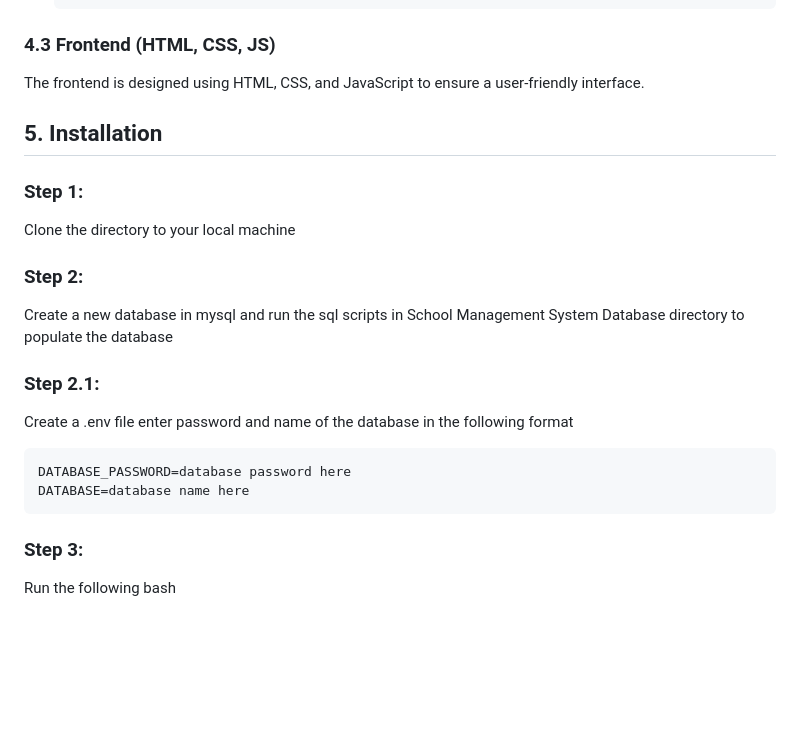
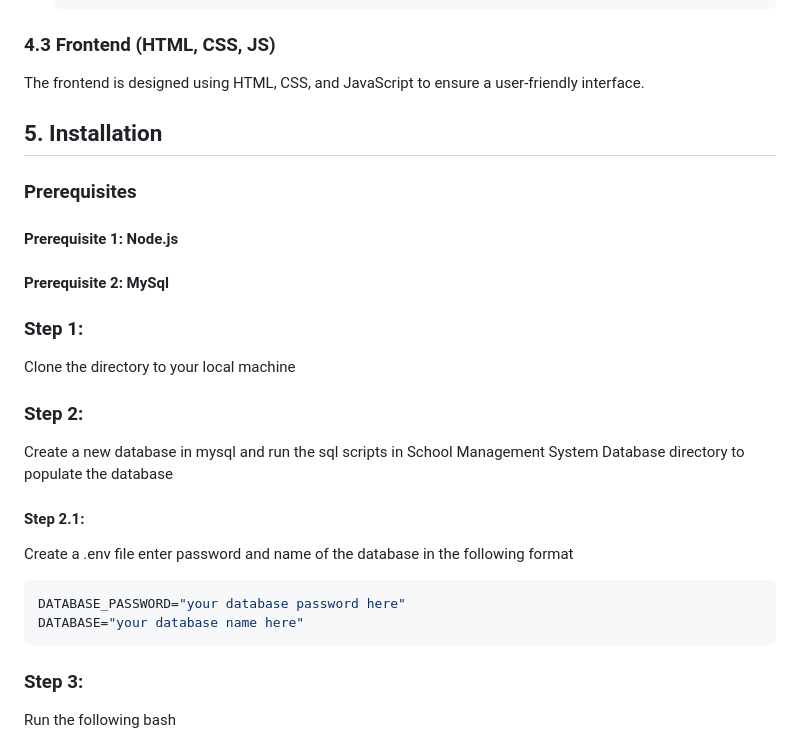
Before and after one commit to NajmusSakibRashid/School-Management-System, a Markdown page: README.md, the part around the change. GitHub-like rendering; blank space fills up the shorter version.

````diff
--- a/README.md
+++ b/README.md
@@ -71,15 +71,18 @@ The frontend is designed using HTML, CSS, and JavaScript to ensure a user-friend
 
 ## 5. Installation
 
+### Prerequisites
+#### Prerequisite 1: Node.js
+#### Prerequisite 2: MySql
 ### Step 1:
 Clone the directory to your local machine
 ### Step 2:
 Create a new database in mysql and run the sql scripts in School Management System Database directory to populate the database
-### Step 2.1:
+#### Step 2.1:
 Create a .env file enter password and name of the database in the following format
   ```ini
-  DATABASE_PASSWORD=database password here
-  DATABASE=database name here
+  DATABASE_PASSWORD="your database password here"
+  DATABASE="your database name here"
   ```
 ### Step 3:
 Run the following bash
````
